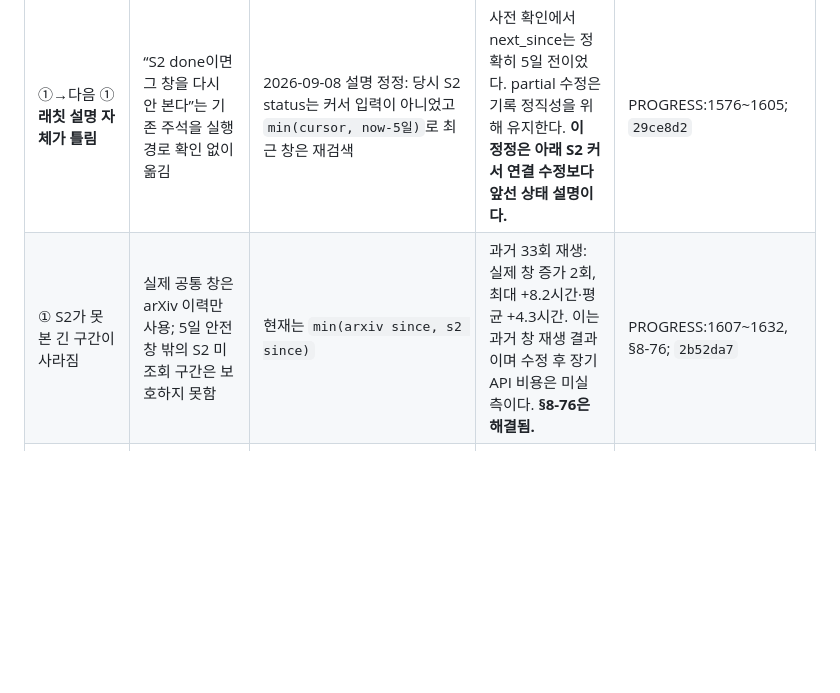
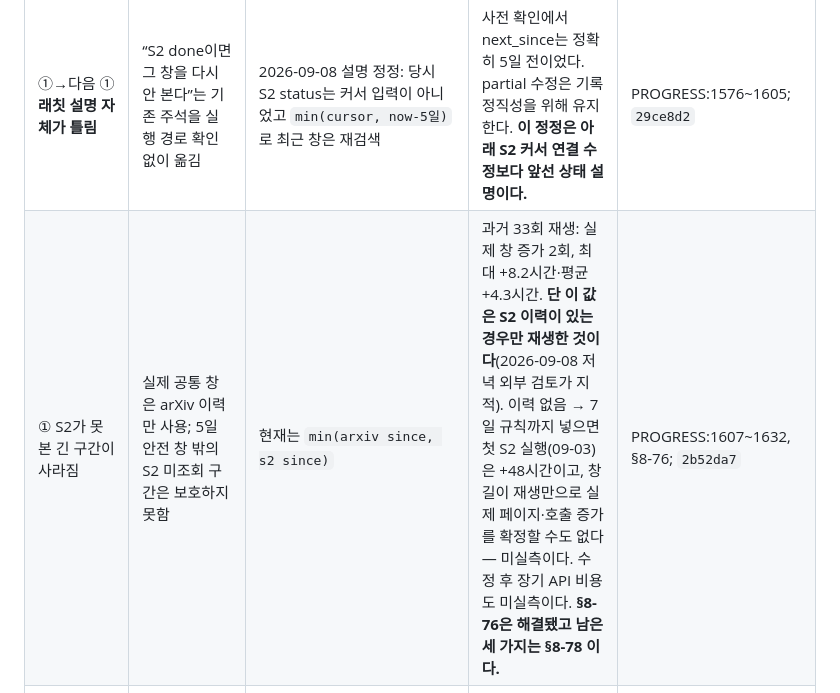
Before and after one commit to moon201595/agent, a Markdown page: docs/SYSTEM_OVERVIEW_2026-09-08.md, the part around one of its changes. Rendered like a GitHub page; blank space fills up the shorter version.

```diff
--- a/docs/SYSTEM_OVERVIEW_2026-09-08.md
+++ b/docs/SYSTEM_OVERVIEW_2026-09-08.md
@@ -230,7 +230,7 @@ LLM은 요약과 흐름을 쓰며, 코드가 키워드 점수·숫자 존재·
 | ① arXiv 429 하나가 하루 메일을 없앰 | 주석은 소스 격리라 했지만 arXiv가 raise하고 S2도 예외 경계가 없었음 | 양 소스에 대칭 예외 처리, 각각 failed 이력 저장; 둘 다 실패할 때만 프로필 실패 | 4회 재시도 소진 뒤 하루 스캔이 죽은 실제 사례. 수정 후 소스별 격리 코드·회귀 검증이 근거이며 같은 장애 조건에서의 장기 메일 복구율은 미실측이다. | PROGRESS §8-64; `92f6049`; run_profile_scan.py:283 |
 | ① S2가 일부만 보고 done | 실패 키워드를 partial에 포함하지 않음; 키워드당 첫 100건 뒤 존재를 확인하지 않음 | `KeywordSearch`에 total/truncated/reason, 제한 페이지네이션, partial 판정 | 6키워드 중 5실패여도 done이던 경로를 막았다. 최근 실제 실행은 partial 419편과 done 431편으로 구별됐다. 이것만으로 누락 논문 수를 알 수는 없다. | PROGRESS:1337,1423; §8-70; `5bff727`, `3a4cc1b` |
 | ①→다음 ① **래칫 설명 자체가 틀림** | “S2 done이면 그 창을 다시 안 본다”는 기존 주석을 실행 경로 확인 없이 옮김 | 2026-09-08 설명 정정: 당시 S2 status는 커서 입력이 아니었고 `min(cursor, now-5일)`로 최근 창은 재검색 | 사전 확인에서 next_since는 정확히 5일 전이었다. partial 수정은 기록 정직성을 위해 유지한다. **이 정정은 아래 S2 커서 연결 수정보다 앞선 상태 설명이다.** | PROGRESS:1576~1605; `29ce8d2` |
-| ① S2가 못 본 긴 구간이 사라짐 | 실제 공통 창은 arXiv 이력만 사용; 5일 안전 창 밖의 S2 미조회 구간은 보호하지 못함 | 현재는 `min(arxiv since, s2 since)` | 과거 33회 재생: 실제 창 증가 2회, 최대 +8.2시간·평균 +4.3시간. 이는 과거 창 재생 결과이며 수정 후 장기 API 비용은 미실측이다. **§8-76은 해결됨.** | PROGRESS:1607~1632, §8-76; `2b52da7` |
+| ① S2가 못 본 긴 구간이 사라짐 | 실제 공통 창은 arXiv 이력만 사용; 5일 안전 창 밖의 S2 미조회 구간은 보호하지 못함 | 현재는 `min(arxiv since, s2 since)` | 과거 33회 재생: 실제 창 증가 2회, 최대 +8.2시간·평균 +4.3시간. **단 이 값은 S2 이력이 있는 경우만 재생한 것이다**(2026-09-08 저녁 외부 검토가 지적). 이력 없음 → 7일 규칙까지 넣으면 첫 S2 실행(09-03)은 +48시간이고, 창 길이 재생만으로 실제 페이지·호출 증가를 확정할 수도 없다 — 미실측이다. 수정 후 장기 API 비용도 미실측이다. **§8-76은 해결됐고 남은 세 가지는 §8-78 이다.** | PROGRESS:1607~1632, §8-76; `2b52da7` |
 | ① 검색이 45분에도 끝나지 않음 | 429 백오프가 키워드마다 누적되고 바깥에서만 예산 확인 | 검색 전체와 안쪽 대기에 남은 예산 전달 | 기록된 재실행 6분 19초, S2 117편 확보, 전체 후보 309건·API 28회. 정상 때 266편보다 덜 봤다는 것도 남겼다. | PROGRESS §8-51; `fd342bd` |
 | ④ coverage가 실측인 척함 | 원문·엔진만 받아 계획 청크를 다시 셈; 성공 청크 정보를 받지 않음 | 성공한 청크에서 직접 세어 반환하고 `measured/planned/NULL`을 저장 | 부분 처리여도 1.0이 나오던 구조 제거. 영향받은 과거 운영 요약 편수는 미실측이다. 구형 행을 소급해 실측으로 바꾸지 않는다. | PROGRESS §8-70,1328; `7a45257` |
 | ⑨ 주간 리뷰가 화면에 닿은 적 없음 | 평문에만 문자열 추가, HTML은 weekly 없는 result로 재생성 | `result['weekly_review']`를 평문·HTML이 공유 | 09-07 실행 로그에는 있었지만 Gmail 화면에는 없었던 절을 렌더러 양쪽에 연결. 이전 평문/HTML 불일치와 같은 원인이다. | PROGRESS §8-70,1319; `7a45257`; run_profile_scan.py:707 |
```
Also changed, not shown: other parts of docs/SYSTEM_OVERVIEW_2026-09-08.md (+1 -1 lines).
